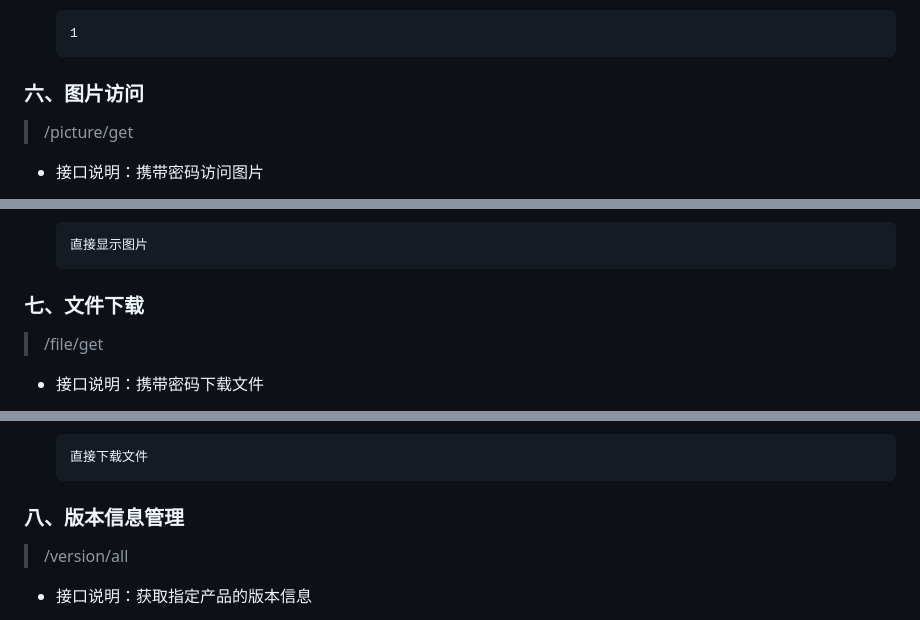
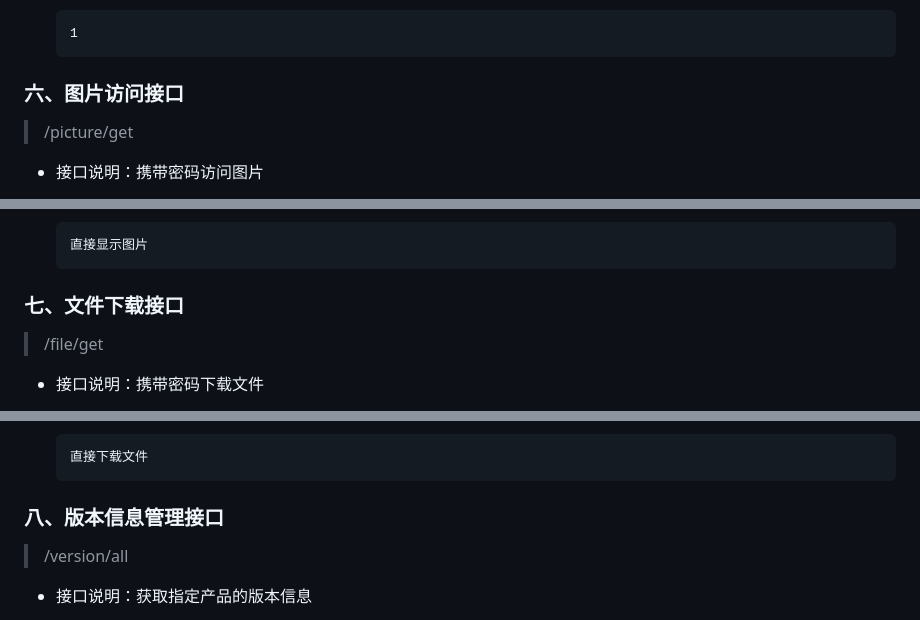
Before and after one commit to Mutantcat-Working-Group/SimpleSmallUtil, a Markdown page: README.md, 3 parts joined by grey strips. Drawn GitHub-style.

Commit message:
docs:勘误文档

````diff
--- a/README.md
+++ b/README.md
@@ -142,7 +142,7 @@
      1
      ```
 
-### 六、图片访问
+### 六、图片访问接口
 
 > /picture/get
 
@@ -161,7 +161,7 @@
      直接显示图片
      ```
 
-### 七、文件下载
+### 七、文件下载接口
 
 > /file/get
 
@@ -180,7 +180,7 @@
      直接下载文件
      ```
 
-### 八、版本信息管理
+### 八、版本信息管理接口
 
 > /version/all
 
````
Also changed, not shown: other parts of README.md (+1 -1 lines).
